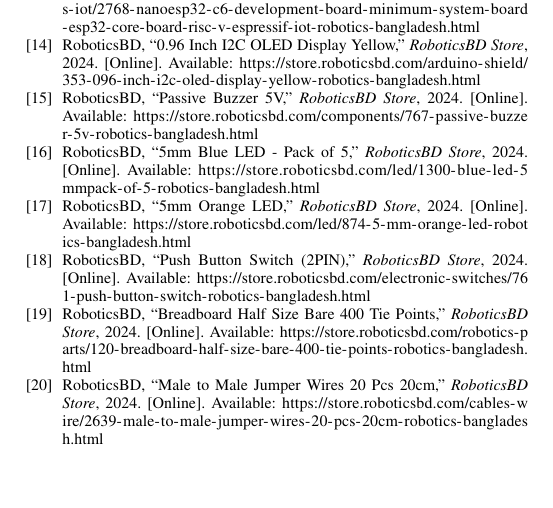
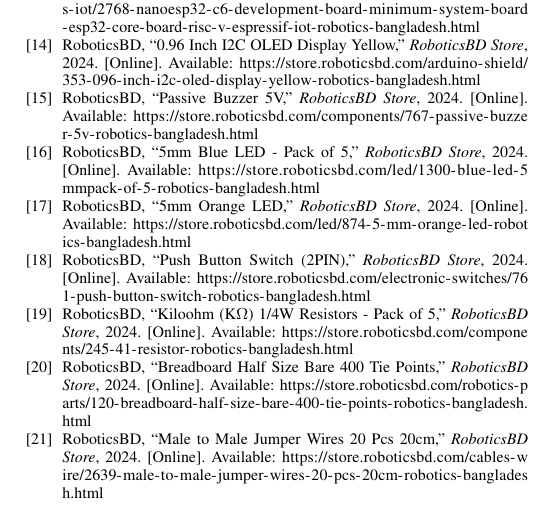
Before and after one commit to Tashar02/rogue_wifi_ap_detector, a LaTeX paper (rogue-wifi-ap-detector/report.tex): part of page 5 of 5, cut so that both start at the same text, the shorter picture padded with empty space. Compiled offline with pdfLaTeX.

Commit message:
report: Cite 1 kohm resistor and add to table
Signed-off-by: Tashfin Shakeer Rhythm <tashfinshakeerrhythm@gmail.com>

```diff
--- a/rogue-wifi-ap-detector/report.tex
+++ b/rogue-wifi-ap-detector/report.tex
@@ -155,6 +155,7 @@
     5mm Blue LED (Pack of 5) & \cite{rbd_blue_led} & 15.00 & 0.12 \\
     5mm Orange LED (Pack of 5) & \cite{rbd_orange_led} & 15.00 & 0.12 \\
     Push Button Switch (2-PIN, 6 pcs) & \cite{rbd_button} & 30.00 & 0.25 \\
+    1\,k$\Omega$ 1/4W Resistors (Pack of 5) & \cite{rbd_resistor} & 5.00 & 0.04 \\
     Breadboard Half Size (400 Tie Points, 2 pcs) & \cite{rbd_breadboard} & 180.00 & 1.50 \\
     Male to Male Jumper Wires (20 Pcs, 20cm) & \cite{rbd_jumper} & 55.00 & 0.46 \\
     \midrule
@@ -322,6 +323,9 @@
 \bibitem{rbd_button}
 RoboticsBD, ``Push Button Switch (2PIN),'' \textit{RoboticsBD Store}, 2024. [Online]. Available: \url{https://store.roboticsbd.com/electronic-switches/761-push-button-switch-robotics-bangladesh.html}
 
+\bibitem{rbd_resistor}
+RoboticsBD, ``Kiloohm (K$\Omega$) 1/4W Resistors - Pack of 5,'' \textit{RoboticsBD Store}, 2024. [Online]. Available: \url{https://store.roboticsbd.com/components/245-41-resistor-robotics-bangladesh.html}
+
 \bibitem{rbd_breadboard}
 RoboticsBD, ``Breadboard Half Size Bare 400 Tie Points,'' \textit{RoboticsBD Store}, 2024. [Online]. Available: \url{https://store.roboticsbd.com/robotics-parts/120-breadboard-half-size-bare-400-tie-points-robotics-bangladesh.html}
 
```
Also changed, not shown: rogue-wifi-ap-detector/report.tex (2 more changed lines).
